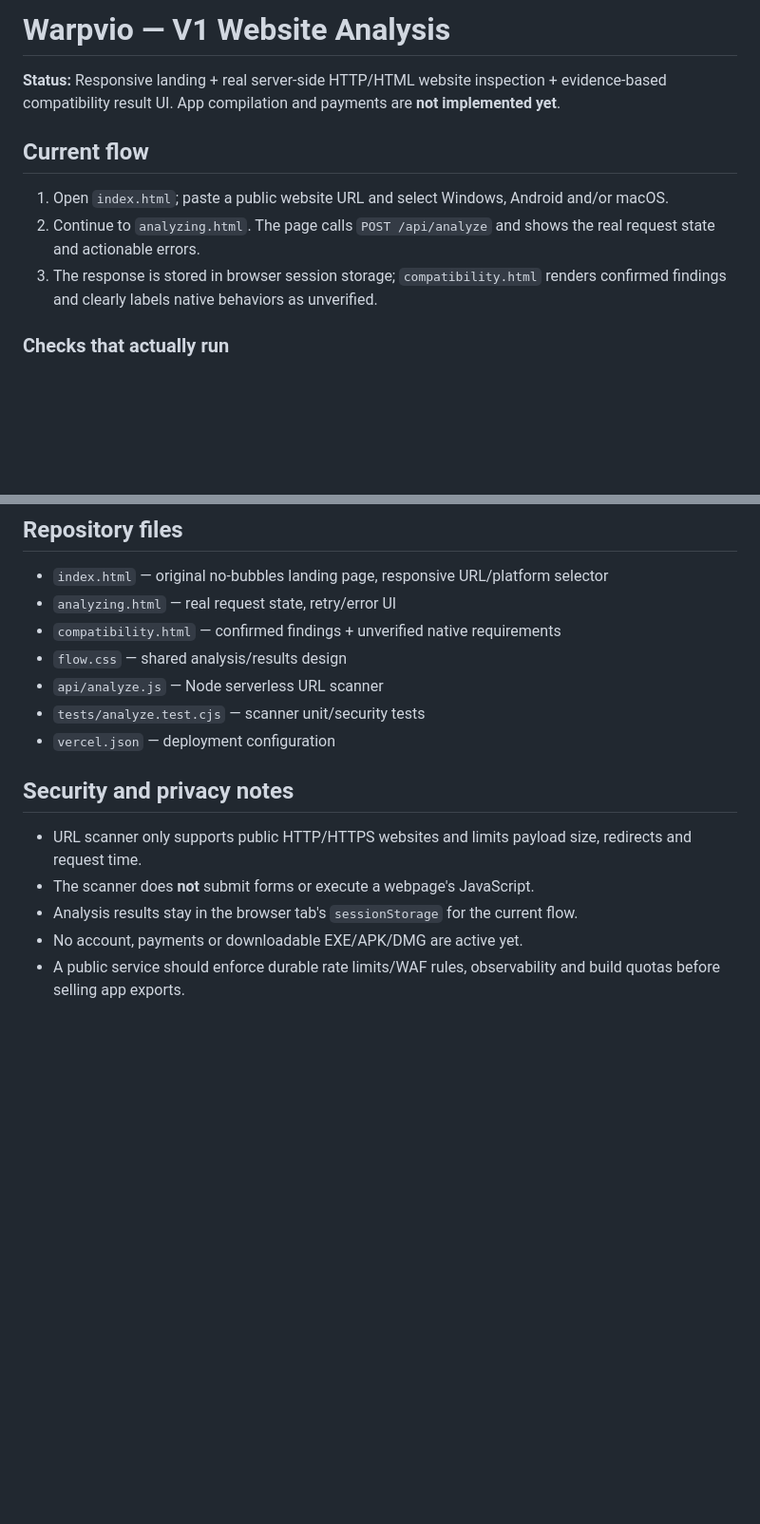
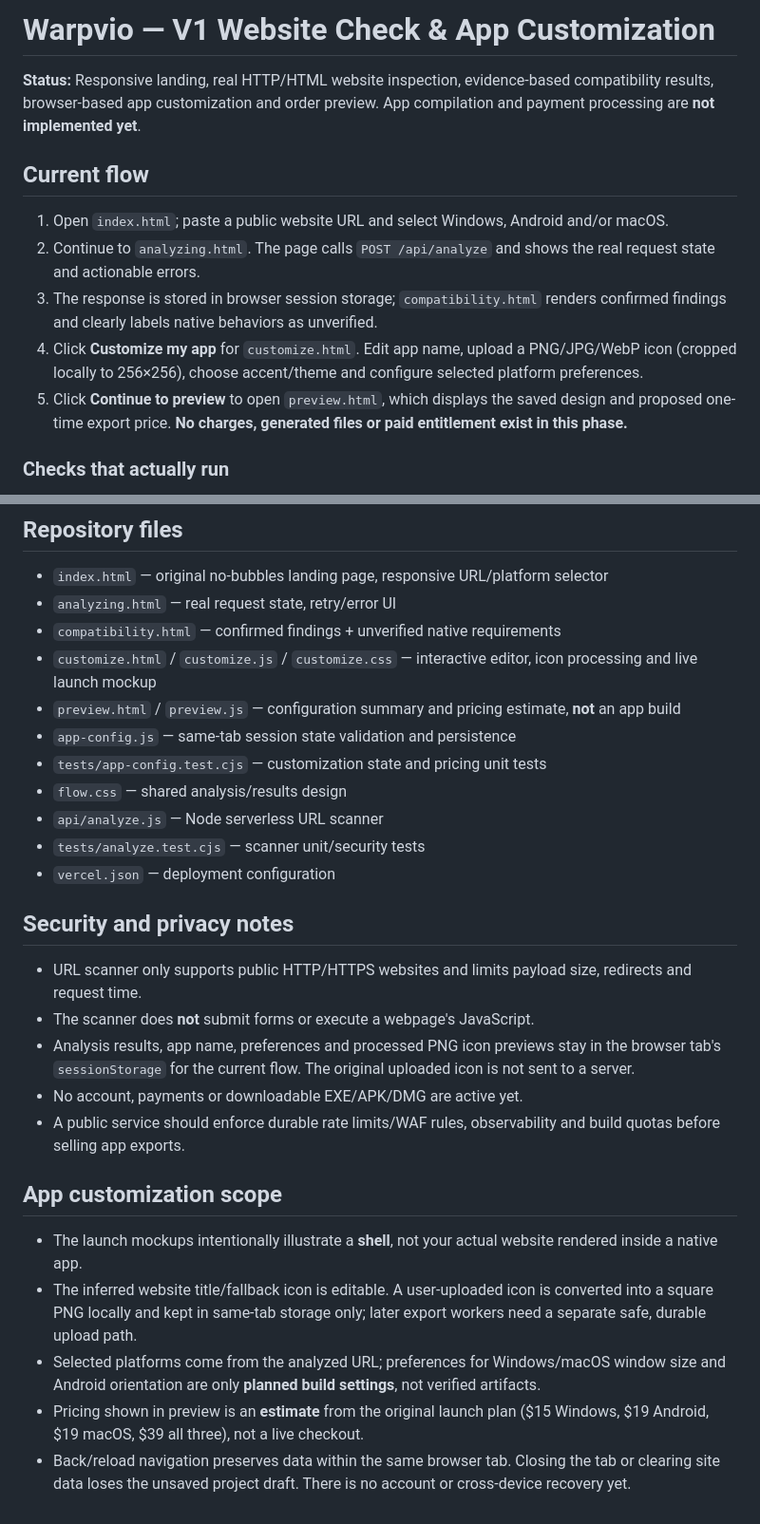
Before and after one commit to helloskyorigin/Warpvio, a Markdown page: README.md, 2 parts joined by grey strips. Shown at 95% size. GitHub-like rendering; blank space fills up the shorter version.

Commit message:
docs: document customization, app preview and persistence limitations

```diff
--- a/README.md
+++ b/README.md
@@ -1,12 +1,14 @@
-# Warpvio — V1 Website Analysis
+# Warpvio — V1 Website Check & App Customization
 
-**Status:** Responsive landing + real server-side HTTP/HTML website inspection + evidence-based compatibility result UI. App compilation and payments are **not implemented yet**.
+**Status:** Responsive landing, real HTTP/HTML website inspection, evidence-based compatibility results, browser-based app customization and order preview. App compilation and payment processing are **not implemented yet**.
 
 ## Current flow
 
 1. Open `index.html`; paste a public website URL and select Windows, Android and/or macOS.
 2. Continue to `analyzing.html`. The page calls `POST /api/analyze` and shows the real request state and actionable errors.
 3. The response is stored in browser session storage; `compatibility.html` renders confirmed findings and clearly labels native behaviors as unverified.
+4. Click **Customize my app** for `customize.html`. Edit app name, upload a PNG/JPG/WebP icon (cropped locally to 256×256), choose accent/theme and configure selected platform preferences.
+5. Click **Continue to preview** to open `preview.html`, which displays the saved design and proposed one-time export price. **No charges, generated files or paid entitlement exist in this phase.**
 
 ### Checks that actually run
 
@@ -44,6 +46,10 @@ There are no third-party runtime dependencies for the analysis function.
 - `index.html` — original no-bubbles landing page, responsive URL/platform selector
 - `analyzing.html` — real request state, retry/error UI
 - `compatibility.html` — confirmed findings + unverified native requirements
+- `customize.html` / `customize.js` / `customize.css` — interactive editor, icon processing and live launch mockup
+- `preview.html` / `preview.js` — configuration summary and pricing estimate, **not** an app build
+- `app-config.js` — same-tab session state validation and persistence
+- `tests/app-config.test.cjs` — customization state and pricing unit tests
 - `flow.css` — shared analysis/results design
 - `api/analyze.js` — Node serverless URL scanner
 - `tests/analyze.test.cjs` — scanner unit/security tests
@@ -53,6 +59,14 @@ There are no third-party runtime dependencies for the analysis function.
 
 - URL scanner only supports public HTTP/HTTPS websites and limits payload size, redirects and request time.
 - The scanner does **not** submit forms or execute a webpage's JavaScript.
-- Analysis results stay in the browser tab's `sessionStorage` for the current flow.
+- Analysis results, app name, preferences and processed PNG icon previews stay in the browser tab's `sessionStorage` for the current flow. The original uploaded icon is not sent to a server.
 - No account, payments or downloadable EXE/APK/DMG are active yet.
 - A public service should enforce durable rate limits/WAF rules, observability and build quotas before selling app exports.
+
+## App customization scope
+
+- The launch mockups intentionally illustrate a **shell**, not your actual website rendered inside a native app.
+- The inferred website title/fallback icon is editable. A user-uploaded icon is converted into a square PNG locally and kept in same-tab storage only; later export workers need a separate safe, durable upload path.
+- Selected platforms come from the analyzed URL; preferences for Windows/macOS window size and Android orientation are only **planned build settings**, not verified artifacts.
+- Pricing shown in preview is an **estimate** from the original launch plan ($15 Windows, $19 Android, $19 macOS, $39 all three), not a live checkout.
+- Back/reload navigation preserves data within the same browser tab. Closing the tab or clearing site data loses the unsaved project draft. There is no account or cross-device recovery yet.
```
